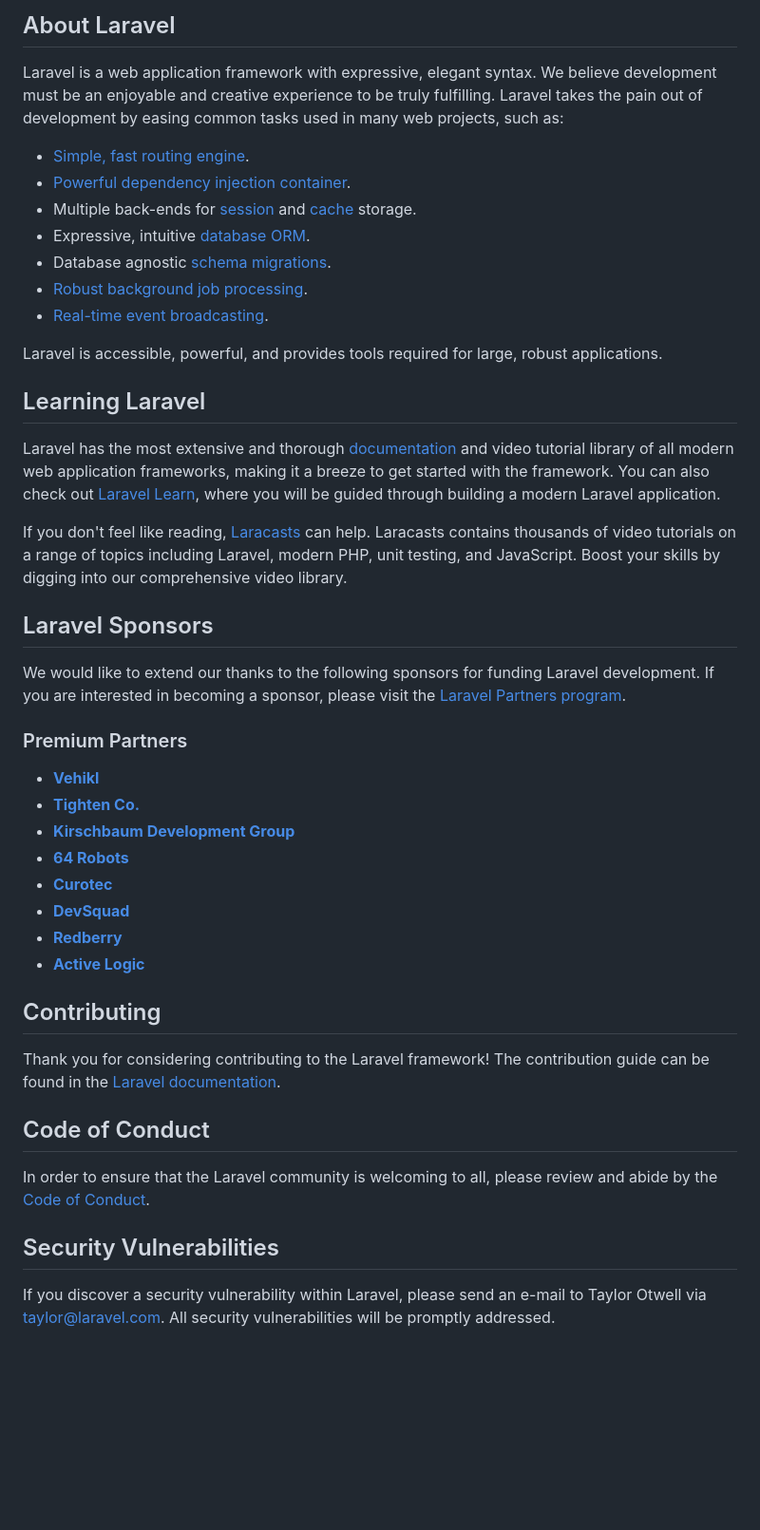
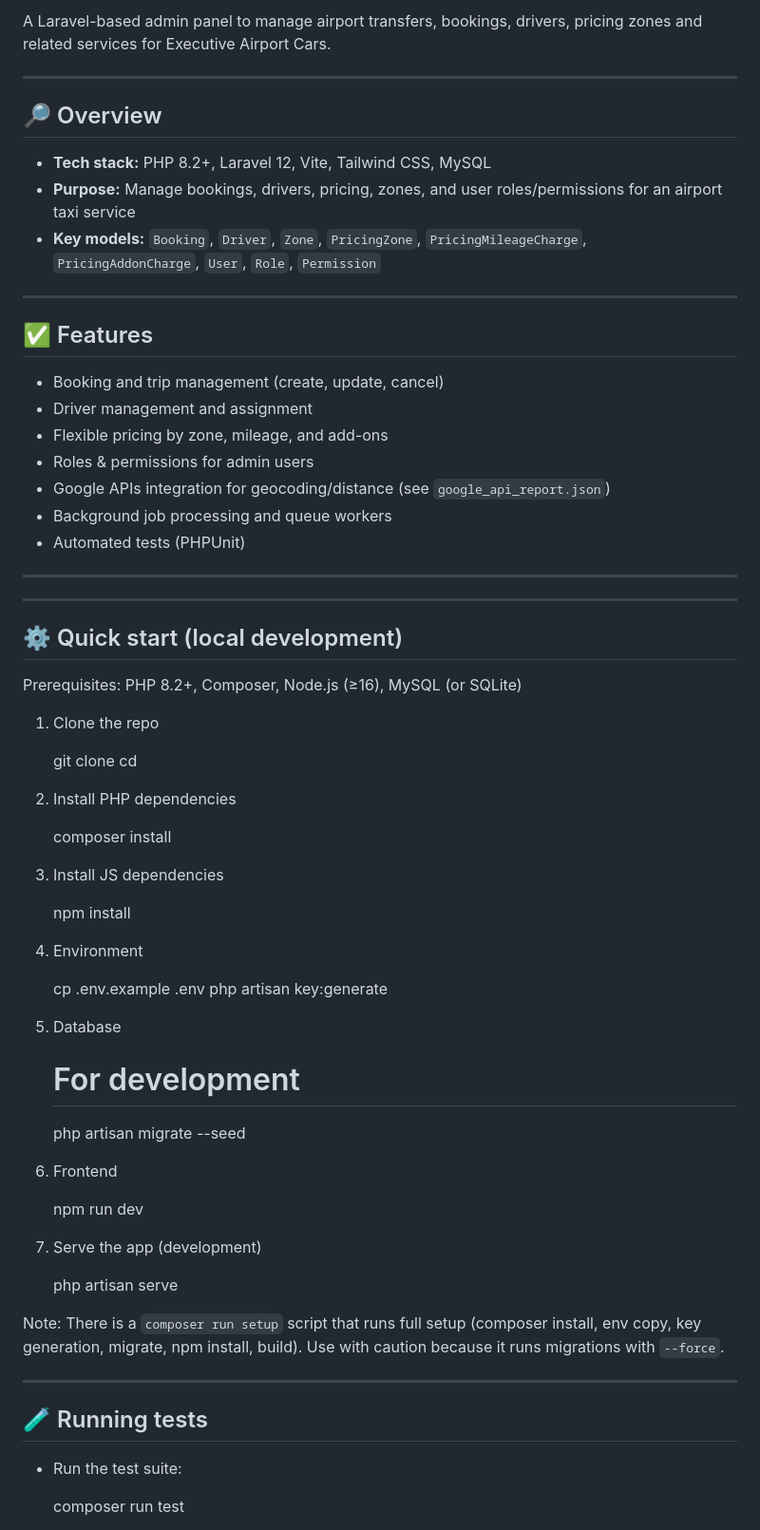
Before and after one commit to stackadnan/A1-Taxi-Service, a Markdown page: README.md, the part around one of its changes. Shown at 95% size. Drawn GitHub-style; blank space fills up the shorter version.

Commit message:
Revise README for Airport Services project
Updated README to enhance project description and features.

```diff
--- a/README.md
+++ b/README.md
@@ -9,47 +4,72 @@
 
-## About Laravel
+A Laravel-based admin panel to manage airport transfers, bookings, drivers, pricing zones and related services for Executive Airport Cars.
 
-Laravel is a web application framework with expressive, elegant syntax. We believe development must be an enjoyable and creative experience to be truly fulfilling. Laravel takes the pain out of development by easing common tasks used in many web projects, such as:
+---
 
-- [Simple, fast routing engine](https://laravel.com/docs/routing).
-- [Powerful dependency injection container](https://laravel.com/docs/container).
-- Multiple back-ends for [session](https://laravel.com/docs/session) and [cache](https://laravel.com/docs/cache) storage.
-- Expressive, intuitive [database ORM](https://laravel.com/docs/eloquent).
-- Database agnostic [schema migrations](https://laravel.com/docs/migrations).
-- [Robust background job processing](https://laravel.com/docs/queues).
-- [Real-time event broadcasting](https://laravel.com/docs/broadcasting).
+## 🔎 Overview
 
-Laravel is accessible, powerful, and provides tools required for large, robust applications.
+- **Tech stack:** PHP 8.2+, Laravel 12, Vite, Tailwind CSS, MySQL
+- **Purpose:** Manage bookings, drivers, pricing, zones, and user roles/permissions for an airport taxi service
+- **Key models:** `Booking`, `Driver`, `Zone`, `PricingZone`, `PricingMileageCharge`, `PricingAddonCharge`, `User`, `Role`, `Permission`
 
-## Learning Laravel
+---
 
-Laravel has the most extensive and thorough [documentation](https://laravel.com/docs) and video tutorial library of all modern web application frameworks, making it a breeze to get started with the framework. You can also check out [Laravel Learn](https://laravel.com/learn), where you will be guided through building a modern Laravel application.
+## ✅ Features
 
-If you don't feel like reading, [Laracasts](https://laracasts.com) can help. Laracasts contains thousands of video tutorials on a range of topics including Laravel, modern PHP, unit testing, and JavaScript. Boost your skills by digging into our comprehensive video library.
+- Booking and trip management (create, update, cancel)
+- Driver management and assignment
+- Flexible pricing by zone, mileage, and add-ons
+- Roles & permissions for admin users
+- Google APIs integration for geocoding/distance (see `google_api_report.json`)
+- Background job processing and queue workers
+- Automated tests (PHPUnit)
 
-## Laravel Sponsors
+---
 
-We would like to extend our thanks to the following sponsors for funding Laravel development. If you are interested in becoming a sponsor, please visit the [Laravel Partners program](https://partners.laravel.com).
+---
 
-### Premium Partners
+## ⚙️ Quick start (local development)
 
-- **[Vehikl](https://vehikl.com)**
-- **[Tighten Co.](https://tighten.co)**
-- **[Kirschbaum Development Group](https://kirschbaumdevelopment.com)**
-- **[64 Robots](https://64robots.com)**
-- **[Curotec](https://www.curotec.com/services/technologies/laravel)**
-- **[DevSquad](https://devsquad.com/hire-laravel-developers)**
-- **[Redberry](https://redberry.international/laravel-development)**
-- **[Active Logic](https://activelogic.com)**
+Prerequisites: PHP 8.2+, Composer, Node.js (≥16), MySQL (or SQLite)
 
-## Contributing
+1. Clone the repo
 
-Thank you for considering contributing to the Laravel framework! The contribution guide can be found in the [Laravel documentation](https://laravel.com/docs/contributions).
+   git clone <repo-url>
+   cd <repo-folder>
 
-## Code of Conduct
+2. Install PHP dependencies
 
-In order to ensure that the Laravel community is welcoming to all, please review and abide by the [Code of Conduct](https://laravel.com/docs/contributions#code-of-conduct).
+   composer install
 
-## Security Vulnerabilities
+3. Install JS dependencies
 
-If you discover a security vulnerability within Laravel, please send an e-mail to Taylor Otwell via [taylor@laravel.com](mailto:taylor@laravel.com). All security vulnerabilities will be promptly addressed.
+   npm install
+
+4. Environment
+
+   cp .env.example .env
+   php artisan key:generate
+
+5. Database
+
+   # For development
+   php artisan migrate --seed
+
+6. Frontend
+
+   npm run dev
+
+7. Serve the app (development)
+
+   php artisan serve
+
+Note: There is a `composer run setup` script that runs full setup (composer install, env copy, key generation, migrate, npm install, build). Use with caution because it runs migrations with `--force`.
+
+---
+
+## 🧪 Running tests
+
+- Run the test suite:
+
+  composer run test
+
```
Also changed, not shown: other parts of README.md (+61 -11 lines).
